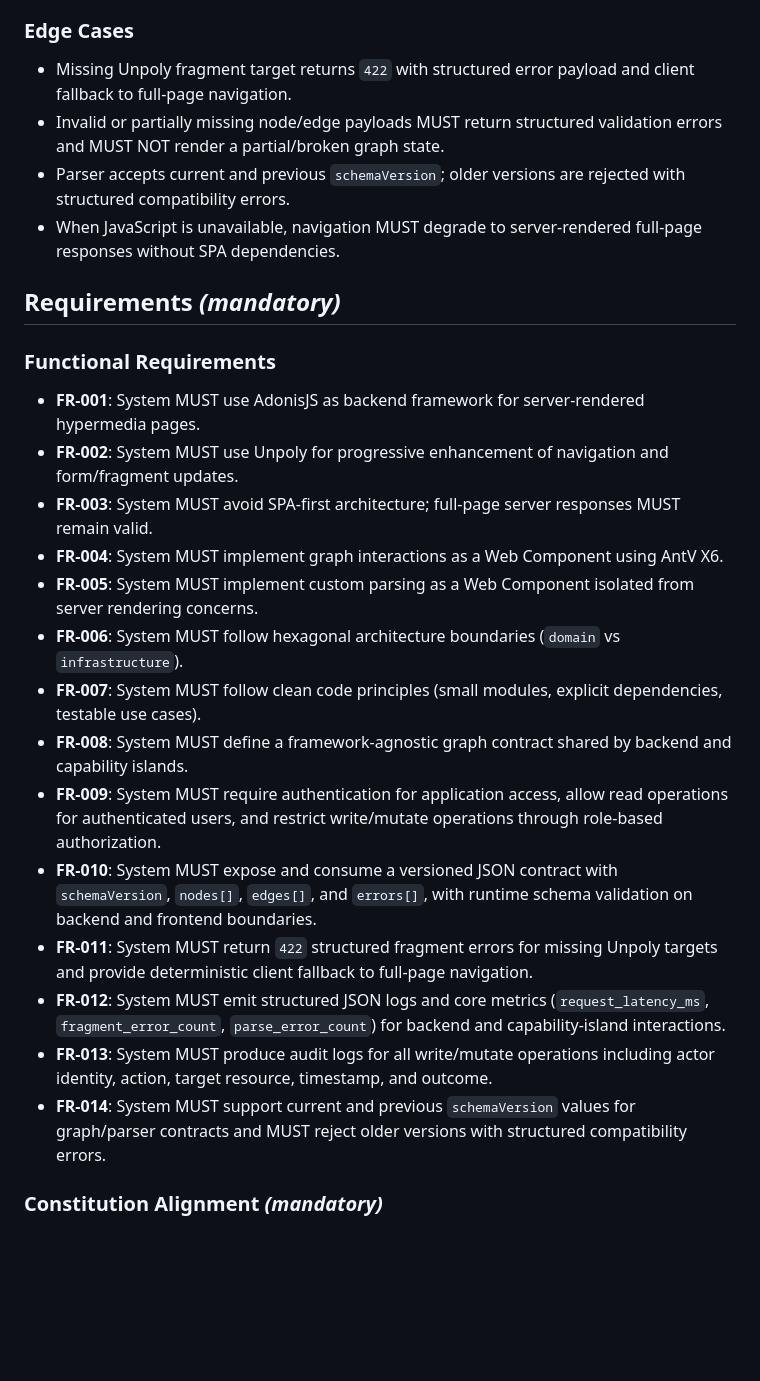
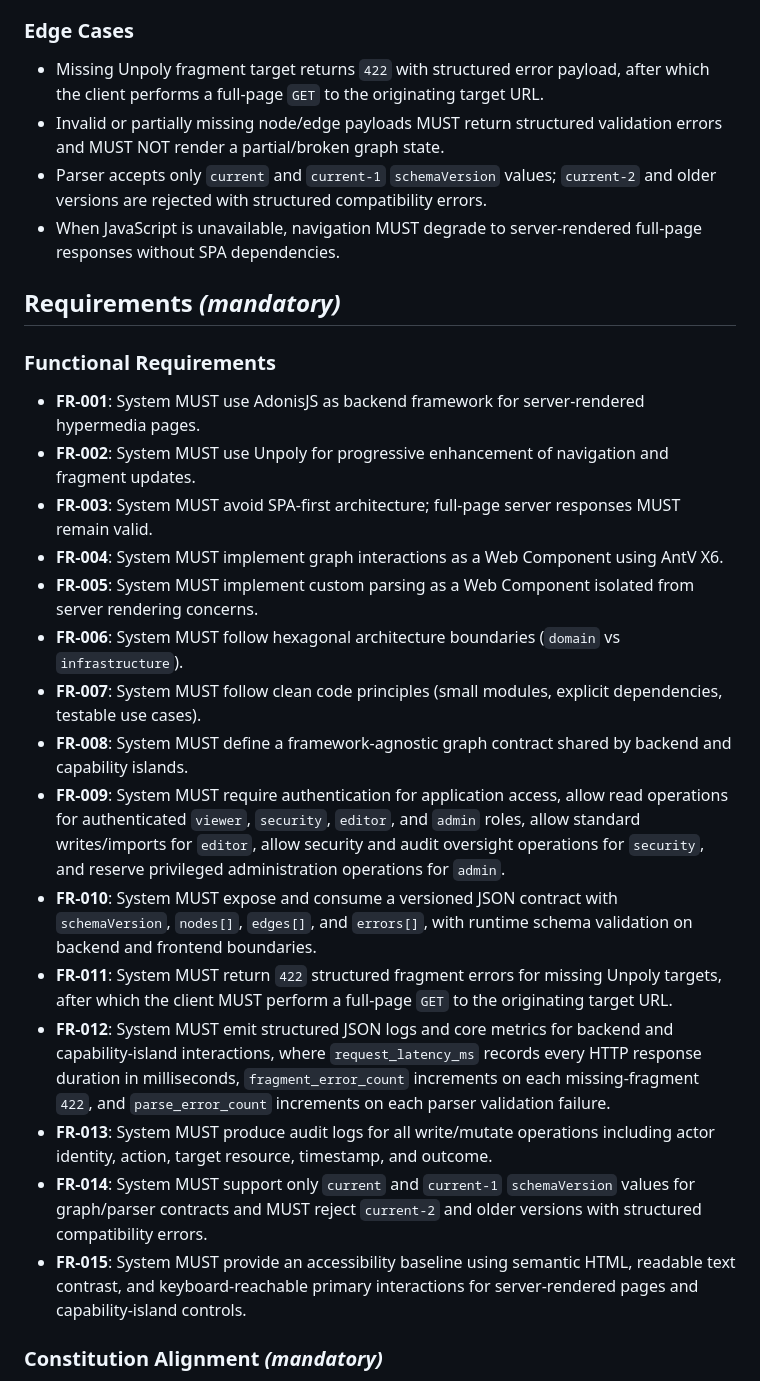
Before and after one commit to MyrrdinAlsatian/interact-map, a Markdown page: specs/001-adonis-hypermedia-hexagonal/spec.md, the part around one of its changes. Drawn GitHub-style; blank space fills up the shorter version.

Commit message:
feat: Update performance goals, constraints, and accessibility requirements in specifications and tasks for Adonis Hypermedia Hexagonal Foundation

```diff
--- a/specs/001-adonis-hypermedia-hexagonal/spec.md
+++ b/specs/001-adonis-hypermedia-hexagonal/spec.md
@@ -62,9 +67,9 @@ As an operator, I can parse infrastructure input through a custom Web Component
 
 ### Edge Cases
 
-- Missing Unpoly fragment target returns `422` with structured error payload and client fallback to full-page navigation.
+- Missing Unpoly fragment target returns `422` with structured error payload, after which the client performs a full-page `GET` to the originating target URL.
 - Invalid or partially missing node/edge payloads MUST return structured validation errors and MUST NOT render a partial/broken graph state.
-- Parser accepts current and previous `schemaVersion`; older versions are rejected with structured compatibility errors.
+- Parser accepts only `current` and `current-1` `schemaVersion` values; `current-2` and older versions are rejected with structured compatibility errors.
 - When JavaScript is unavailable, navigation MUST degrade to server-rendered full-page responses without SPA dependencies.
 
 ## Requirements *(mandatory)*
@@ -72,19 +77,20 @@ As an operator, I can parse infrastructure input through a custom Web Component
 ### Functional Requirements
 
 - **FR-001**: System MUST use AdonisJS as backend framework for server-rendered hypermedia pages.
-- **FR-002**: System MUST use Unpoly for progressive enhancement of navigation and form/fragment updates.
+- **FR-002**: System MUST use Unpoly for progressive enhancement of navigation and fragment updates.
 - **FR-003**: System MUST avoid SPA-first architecture; full-page server responses MUST remain valid.
 - **FR-004**: System MUST implement graph interactions as a Web Component using AntV X6.
 - **FR-005**: System MUST implement custom parsing as a Web Component isolated from server rendering concerns.
 - **FR-006**: System MUST follow hexagonal architecture boundaries (`domain` vs `infrastructure`).
 - **FR-007**: System MUST follow clean code principles (small modules, explicit dependencies, testable use cases).
 - **FR-008**: System MUST define a framework-agnostic graph contract shared by backend and capability islands.
-- **FR-009**: System MUST require authentication for application access, allow read operations for authenticated users, and restrict write/mutate operations through role-based authorization.
+- **FR-009**: System MUST require authentication for application access, allow read operations for authenticated `viewer`, `security`, `editor`, and `admin` roles, allow standard writes/imports for `editor`, allow security and audit oversight operations for `security`, and reserve privileged administration operations for `admin`.
 - **FR-010**: System MUST expose and consume a versioned JSON contract with `schemaVersion`, `nodes[]`, `edges[]`, and `errors[]`, with runtime schema validation on backend and frontend boundaries.
-- **FR-011**: System MUST return `422` structured fragment errors for missing Unpoly targets and provide deterministic client fallback to full-page navigation.
-- **FR-012**: System MUST emit structured JSON logs and core metrics (`request_latency_ms`, `fragment_error_count`, `parse_error_count`) for backend and capability-island interactions.
+- **FR-011**: System MUST return `422` structured fragment errors for missing Unpoly targets, after which the client MUST perform a full-page `GET` to the originating target URL.
+- **FR-012**: System MUST emit structured JSON logs and core metrics for backend and capability-island interactions, where `request_latency_ms` records every HTTP response duration in milliseconds, `fragment_error_count` increments on each missing-fragment `422`, and `parse_error_count` increments on each parser validation failure.
 - **FR-013**: System MUST produce audit logs for all write/mutate operations including actor identity, action, target resource, timestamp, and outcome.
-- **FR-014**: System MUST support current and previous `schemaVersion` values for graph/parser contracts and MUST reject older versions with structured compatibility errors.
+- **FR-014**: System MUST support only `current` and `current-1` `schemaVersion` values for graph/parser contracts and MUST reject `current-2` and older versions with structured compatibility errors.
+- **FR-015**: System MUST provide an accessibility baseline using semantic HTML, readable text contrast, and keyboard-reachable primary interactions for server-rendered pages and capability-island controls.
 
 ### Constitution Alignment *(mandatory)*
 
```
Also changed, not shown: other parts of specs/001-adonis-hypermedia-hexagonal/spec.md (+9 -3 lines), specs/001-adonis-hypermedia-hexagonal/plan.md (+3 -3 lines), specs/001-adonis-hypermedia-hexagonal/tasks.md (+11 -5 lines).
